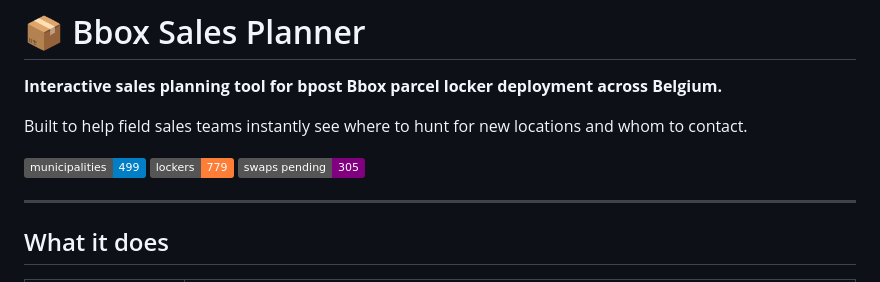
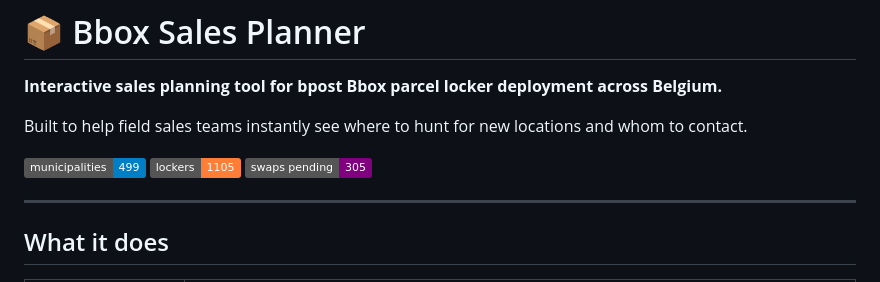
Before and after one commit to timpauwels10/bbox-sales-planner, a Markdown page: README.md, the part around the change. Rendered like a GitHub page; badges without logos.

Commit message:
Update README locker count from 779 to 1105
Co-Authored-By: Claude Opus 4.6 <noreply@anthropic.com>

```diff
--- a/README.md
+++ b/README.md
@@ -5,7 +5,7 @@
 Built to help field sales teams instantly see where to hunt for new locations and whom to contact.
 
 ![Status](https://img.shields.io/badge/municipalities-499-blue)
-![Status](https://img.shields.io/badge/lockers-779-orange)
+![Status](https://img.shields.io/badge/lockers-1105-orange)
 ![Status](https://img.shields.io/badge/swaps_pending-305-purple)
 
 ---
```
